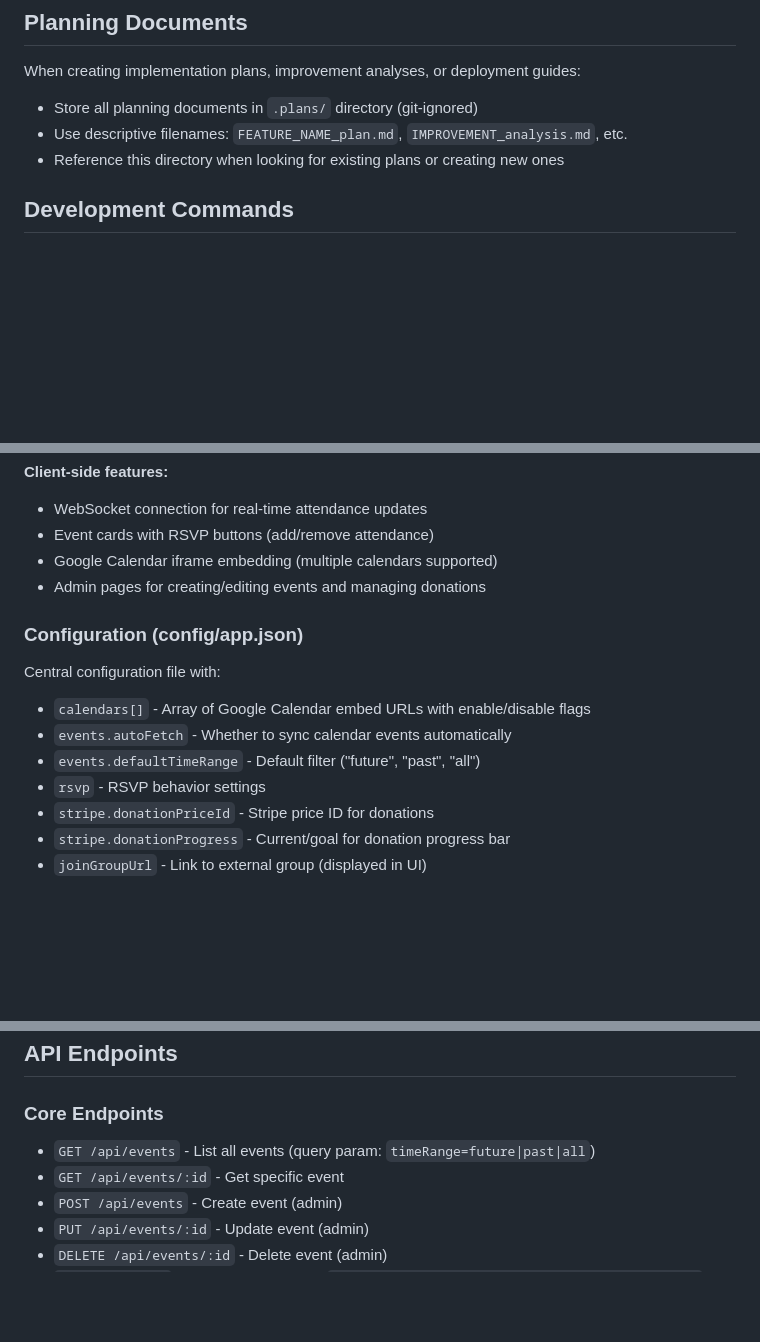
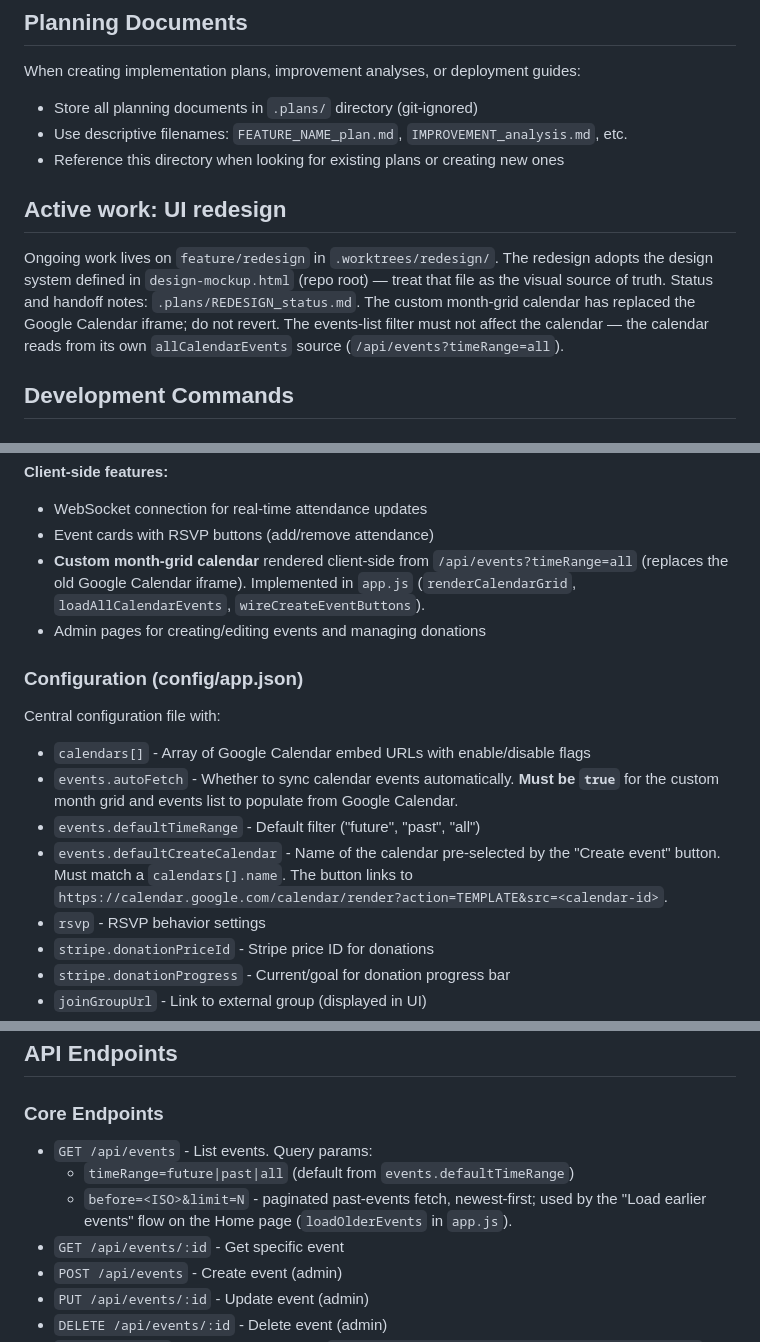
Before and after one commit to fisherkuan/event-attendance-app, a Markdown page: CLAUDE.md, 3 parts joined by grey strips. Drawn GitHub-style; blank space fills up the shorter version.

Commit message:
docs: update CLAUDE.md for redesign-era facts
- Reference feature/redesign branch and .plans/REDESIGN_status.md handoff doc
- Note design-mockup.html as visual source of truth
- Document custom month-grid calendar (replaces iframe) and its
  independent all-events data source
- Add events.defaultCreateCalendar config key
- Document GET /api/events pagination via ?before=<ISO>&limit=N

```diff
--- a/CLAUDE.md
+++ b/CLAUDE.md
@@ -8,6 +8,10 @@ When creating implementation plans, improvement analyses, or deployment guides:
 - Store all planning documents in `.plans/` directory (git-ignored)
 - Use descriptive filenames: `FEATURE_NAME_plan.md`, `IMPROVEMENT_analysis.md`, etc.
 - Reference this directory when looking for existing plans or creating new ones
+
+## Active work: UI redesign
+
+Ongoing work lives on `feature/redesign` in `.worktrees/redesign/`. The redesign adopts the design system defined in `design-mockup.html` (repo root) — treat that file as the visual source of truth. Status and handoff notes: `.plans/REDESIGN_status.md`. The custom month-grid calendar has replaced the Google Calendar iframe; do not revert. The events-list filter must not affect the calendar — the calendar reads from its own `allCalendarEvents` source (`/api/events?timeRange=all`).
 
 ## Development Commands
 
@@ -71,14 +75,15 @@ Vanilla JavaScript with no build step.
 **Client-side features:**
 - WebSocket connection for real-time attendance updates
 - Event cards with RSVP buttons (add/remove attendance)
-- Google Calendar iframe embedding (multiple calendars supported)
+- **Custom month-grid calendar** rendered client-side from `/api/events?timeRange=all` (replaces the old Google Calendar iframe). Implemented in `app.js` (`renderCalendarGrid`, `loadAllCalendarEvents`, `wireCreateEventButtons`).
 - Admin pages for creating/editing events and managing donations
 
 ### Configuration (config/app.json)
 Central configuration file with:
 - `calendars[]` - Array of Google Calendar embed URLs with enable/disable flags
-- `events.autoFetch` - Whether to sync calendar events automatically
+- `events.autoFetch` - Whether to sync calendar events automatically. **Must be `true`** for the custom month grid and events list to populate from Google Calendar.
 - `events.defaultTimeRange` - Default filter ("future", "past", "all")
+- `events.defaultCreateCalendar` - Name of the calendar pre-selected by the "Create event" button. Must match a `calendars[].name`. The button links to `https://calendar.google.com/calendar/render?action=TEMPLATE&src=<calendar-id>`.
 - `rsvp` - RSVP behavior settings
 - `stripe.donationPriceId` - Stripe price ID for donations
 - `stripe.donationProgress` - Current/goal for donation progress bar
@@ -140,7 +145,9 @@ Required in `.env`:
 ## API Endpoints
 
 ### Core Endpoints
-- `GET /api/events` - List all events (query param: `timeRange=future|past|all`)
+- `GET /api/events` - List events. Query params:
+  - `timeRange=future|past|all` (default from `events.defaultTimeRange`)
+  - `before=<ISO>&limit=N` - paginated past-events fetch, newest-first; used by the "Load earlier events" flow on the Home page (`loadOlderEvents` in `app.js`).
 - `GET /api/events/:id` - Get specific event
 - `POST /api/events` - Create event (admin)
 - `PUT /api/events/:id` - Update event (admin)
```
